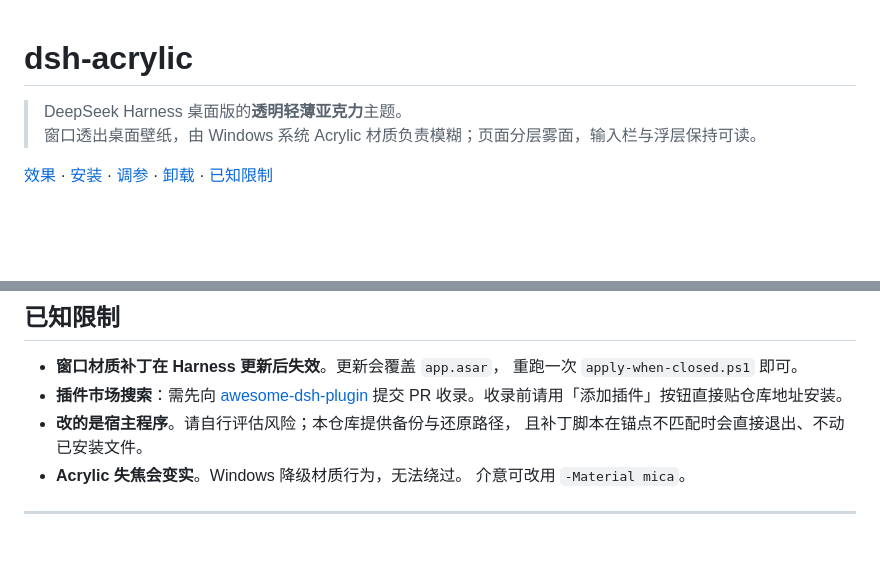
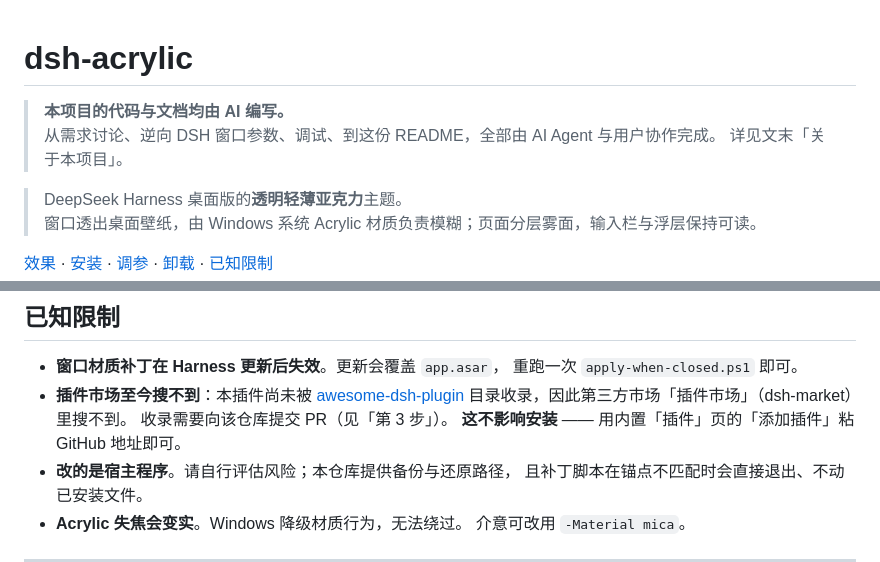
Before and after one commit to YSDLNGF/dsh-acrylic, a Markdown page: README.md, 2 parts joined by grey strips. GitHub-like rendering; blank space fills up the shorter version.

```diff
--- a/README.md
+++ b/README.md
@@ -1,4 +1,8 @@
 # dsh-acrylic
+
+> **本项目的代码与文档均由 AI 编写。**
+> 从需求讨论、逆向 DSH 窗口参数、调试、到这份 README，全部由 AI Agent 与用户协作完成。
+> 详见文末「关于本项目」。
 
 > DeepSeek Harness 桌面版的**透明轻薄亚克力**主题。
 > 窗口透出桌面壁纸，由 Windows 系统 Acrylic 材质负责模糊；页面分层雾面，输入栏与浮层保持可读。
@@ -155,8 +181,11 @@ glass.reset()                // 回默认
 
 - **窗口材质补丁在 Harness 更新后失效**。更新会覆盖 `app.asar`，
   重跑一次 `apply-when-closed.ps1` 即可。
-- **插件市场搜索**：需先向 [awesome-dsh-plugin](https://github.com/awesome-dsh-plugin)
-  提交 PR 收录。收录前请用「添加插件」按钮直接贴仓库地址安装。
+- **插件市场至今搜不到**：本插件尚未被
+  [awesome-dsh-plugin](https://github.com/awesome-dsh-plugin/awesome-dsh-plugin)
+  目录收录，因此第三方市场「插件市场」（dsh-market）里搜不到。
+  收录需要向该仓库提交 PR（见「第 3 步」）。
+  **这不影响安装** —— 用内置「插件」页的「添加插件」粘 GitHub 地址即可。
 - **改的是宿主程序**。请自行评估风险；本仓库提供备份与还原路径，
   且补丁脚本在锚点不匹配时会直接退出、不动已安装文件。
 - **Acrylic 失焦会变实**。Windows 降级材质行为，无法绕过。
```
Also changed, not shown: other parts of README.md (+90 -67 lines).
